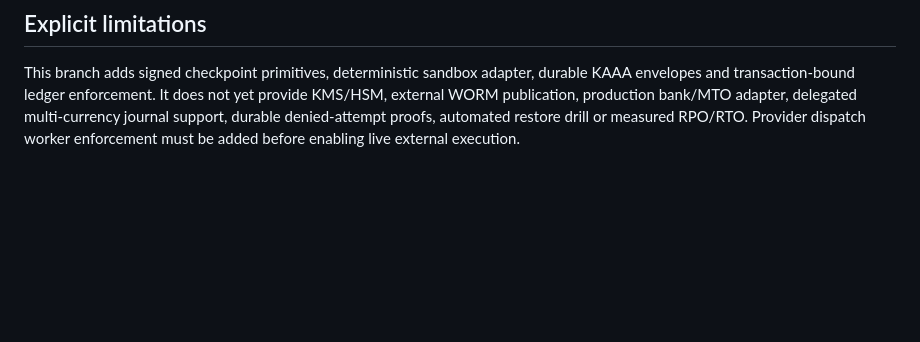
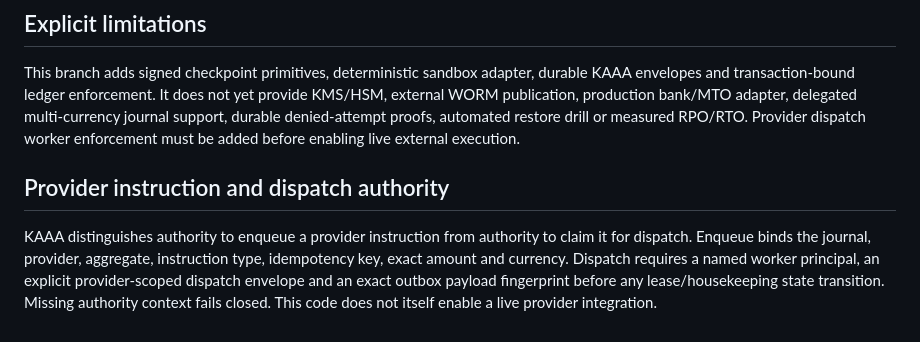
Before and after one commit to mubayyingcc-AI/plumbline-keel, a Markdown page: docs/independent-proof-recovery-and-authority-assurance.md, the part around the change. GitHub-like rendering; blank space fills up the shorter version.

Commit message:
Document KAAA authority at provider enqueue and dispatch boundaries

```diff
--- a/docs/independent-proof-recovery-and-authority-assurance.md
+++ b/docs/independent-proof-recovery-and-authority-assurance.md
@@ -55,3 +55,8 @@ The initial bootstrap owner key has no named principal and therefore cannot post
 
 ## Explicit limitations
 This branch adds signed checkpoint primitives, deterministic sandbox adapter, durable KAAA envelopes and transaction-bound ledger enforcement. It does not yet provide KMS/HSM, external WORM publication, production bank/MTO adapter, delegated multi-currency journal support, durable denied-attempt proofs, automated restore drill or measured RPO/RTO. Provider dispatch worker enforcement must be added before enabling live external execution.
+
+
+## Provider instruction and dispatch authority
+
+KAAA distinguishes authority to enqueue a provider instruction from authority to claim it for dispatch. Enqueue binds the journal, provider, aggregate, instruction type, idempotency key, exact amount and currency. Dispatch requires a named worker principal, an explicit provider-scoped dispatch envelope and an exact outbox payload fingerprint before any lease/housekeeping state transition. Missing authority context fails closed. This code does not itself enable a live provider integration.
```
